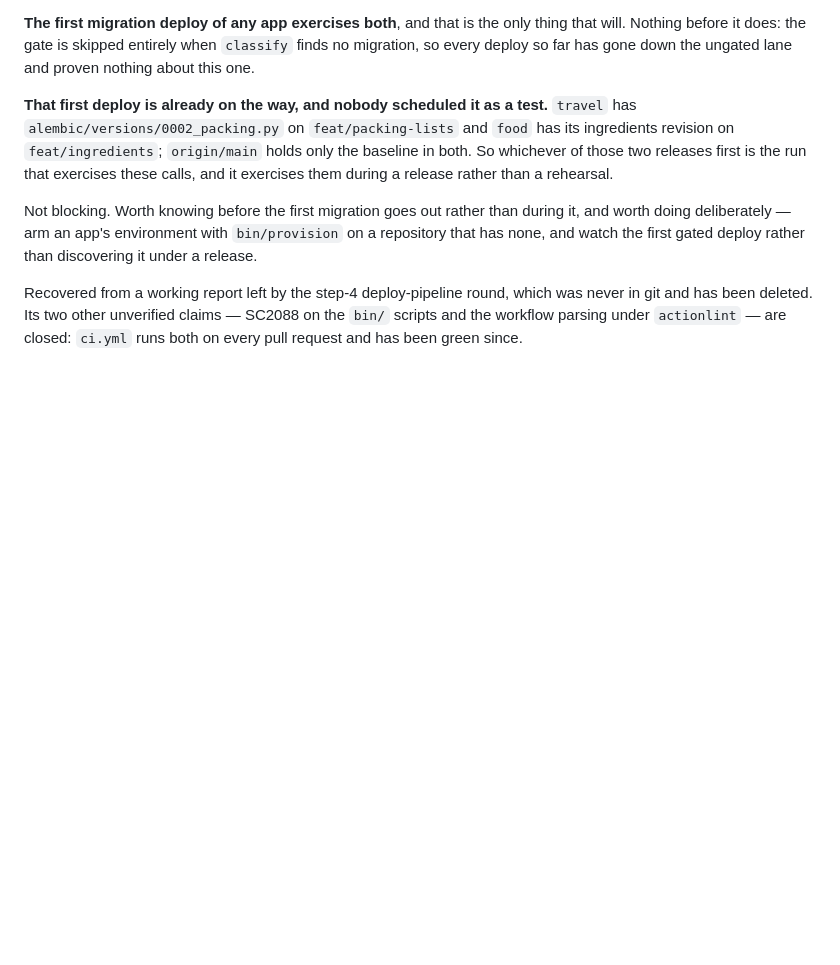
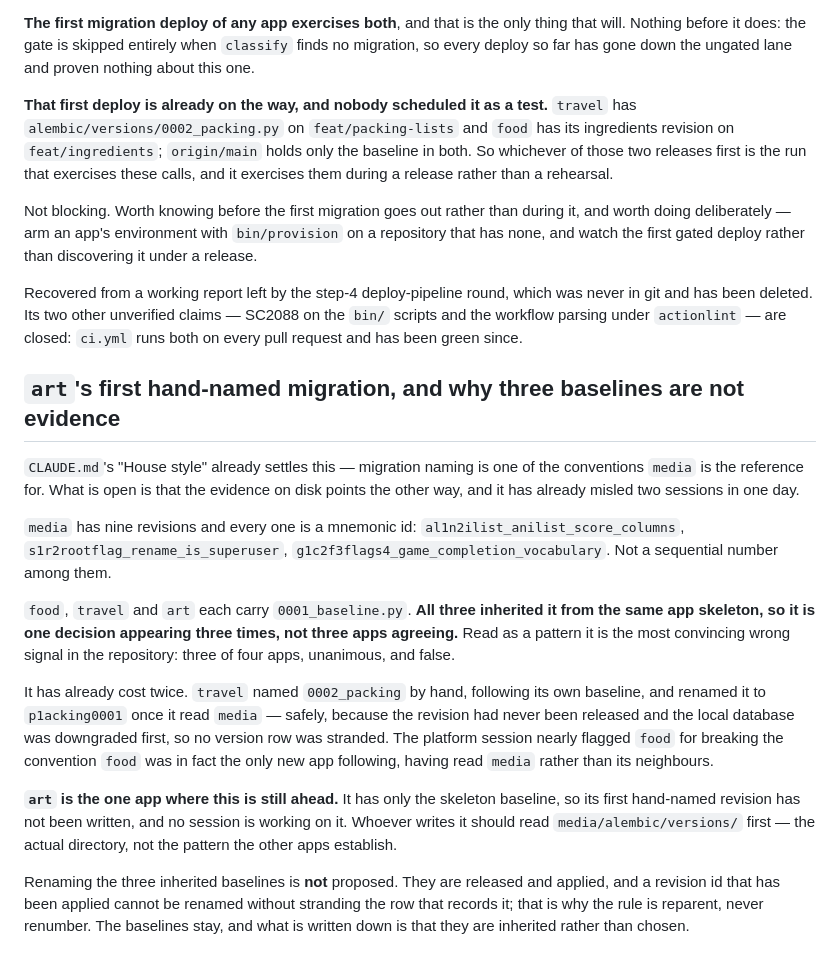
Before and after one commit to cg1618-apps/platform, a Markdown page: docs/open-items.md, the part around the change. GitHub-like rendering; blank space fills up the shorter version.

Commit message:
docs: the skeleton baseline is not evidence of a naming convention
food, travel and art each carry 0001_baseline.py from the same app
skeleton - one decision appearing three times, which reads as three apps
agreeing. media, the reference, uses mnemonic revision ids throughout and
has no sequential numbers at all.

That false signal has cost twice in one day. travel named 0002_packing by
hand following its own baseline and renamed it to p1acking0001 after
reading media, safely, having downgraded the only database holding the old
id first. The platform session nearly flagged food for breaking the
convention food was the only new app actually following.

art is where this is still ahead: skeleton baseline only, first hand-named
revision unwritten, no session on it. Recording the trap rather than the
rule, which CLAUDE.md's House style already states.

Not proposing to rename the inherited baselines. They are applied, and an
applied revision id cannot be renamed without stranding its version row.

```diff
--- a/docs/open-items.md
+++ b/docs/open-items.md
@@ -141,3 +141,37 @@ Recovered from a working report left by the step-4 deploy-pipeline round,
 which was never in git and has been deleted. Its two other unverified claims —
 SC2088 on the `bin/` scripts and the workflow parsing under `actionlint` — are
 closed: `ci.yml` runs both on every pull request and has been green since.
+
+## `art`'s first hand-named migration, and why three baselines are not evidence
+
+`CLAUDE.md`'s "House style" already settles this — migration naming is one of
+the conventions `media` is the reference for. What is open is that the evidence
+on disk points the other way, and it has already misled two sessions in one
+day.
+
+`media` has nine revisions and every one is a mnemonic id:
+`al1n2ilist_anilist_score_columns`, `s1r2rootflag_rename_is_superuser`,
+`g1c2f3flags4_game_completion_vocabulary`. Not a sequential number among them.
+
+`food`, `travel` and `art` each carry `0001_baseline.py`. **All three inherited
+it from the same app skeleton, so it is one decision appearing three times, not
+three apps agreeing.** Read as a pattern it is the most convincing wrong signal
+in the repository: three of four apps, unanimous, and false.
+
+It has already cost twice. `travel` named `0002_packing` by hand, following its
+own baseline, and renamed it to `p1acking0001` once it read `media` — safely,
+because the revision had never been released and the local database was
+downgraded first, so no version row was stranded. The platform session nearly
+flagged `food` for breaking the convention `food` was in fact the only new app
+following, having read `media` rather than its neighbours.
+
+**`art` is the one app where this is still ahead.** It has only the skeleton
+baseline, so its first hand-named revision has not been written, and no session
+is working on it. Whoever writes it should read `media/alembic/versions/`
+first — the actual directory, not the pattern the other apps establish.
+
+Renaming the three inherited baselines is **not** proposed. They are released
+and applied, and a revision id that has been applied cannot be renamed without
+stranding the row that records it; that is why the rule is reparent, never
+renumber. The baselines stay, and what is written down is that they are
+inherited rather than chosen.
```
